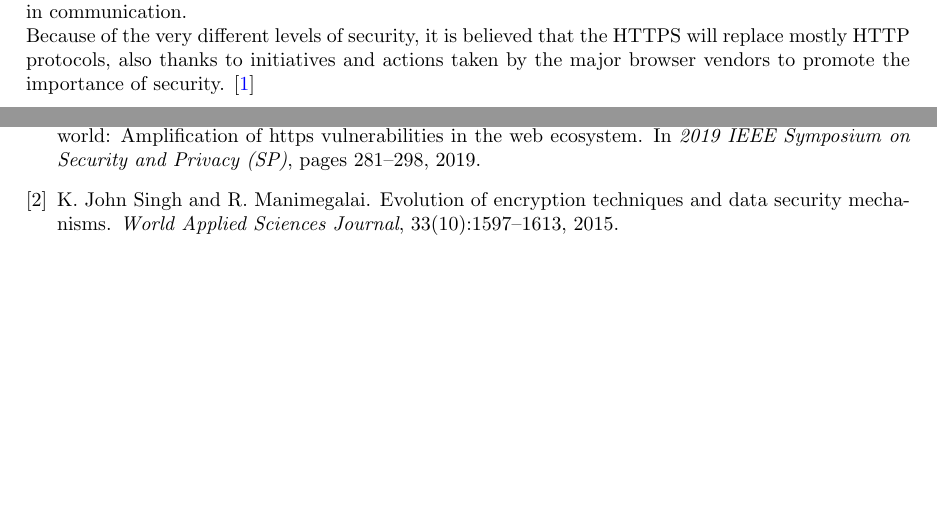
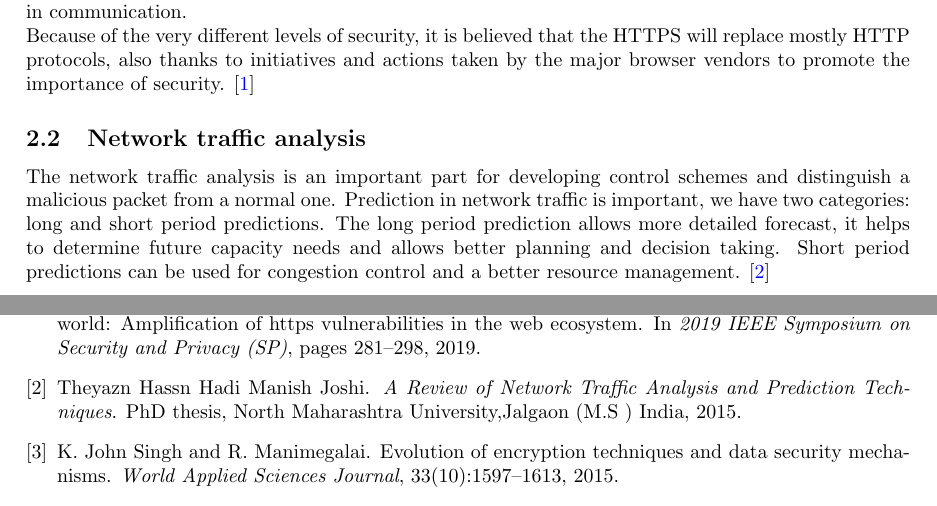
Before and after one commit to starlinetor/Cybersecurity_Class_2026, a LaTeX paper (ResearchReport/main.tex, which reads ResearchReport/chapters/background.tex): two parts of pages 1 and 2 of 2, joined at a grey line, cut so that both start at the same text, the shorter picture padded with empty space. Compiled offline with pdfLaTeX.

Commit message:
added Network traffic analysis and it's reference in the articles.bib

```diff
--- a/ResearchReport/chapters/background.tex
+++ b/ResearchReport/chapters/background.tex
@@ -17,3 +17,12 @@ that allow bidirectional encryption in communication.
 that the HTTPS will replace mostly HTTP protocols, also thanks to
 initiatives and actions taken by the major browser vendors to
 promote the importance of security. \cite{postcards}
+
+\subsection{Network traffic analysis}
+The network traffic analysis is an important part for developing control
+schemes and distinguish a malicious packet from a normal one.
+Prediction in network traffic is important, we have two categories:
+long and short period predictions. The long period prediction allows more
+detailed forecast, it helps to determine future capacity needs and allows
+better planning and decision taking. Short period predictions can be used
+for congestion control and a better resource management. \cite{network}
```
Also changed, not shown: ResearchReport/articles.bib (+8 -0 lines).
